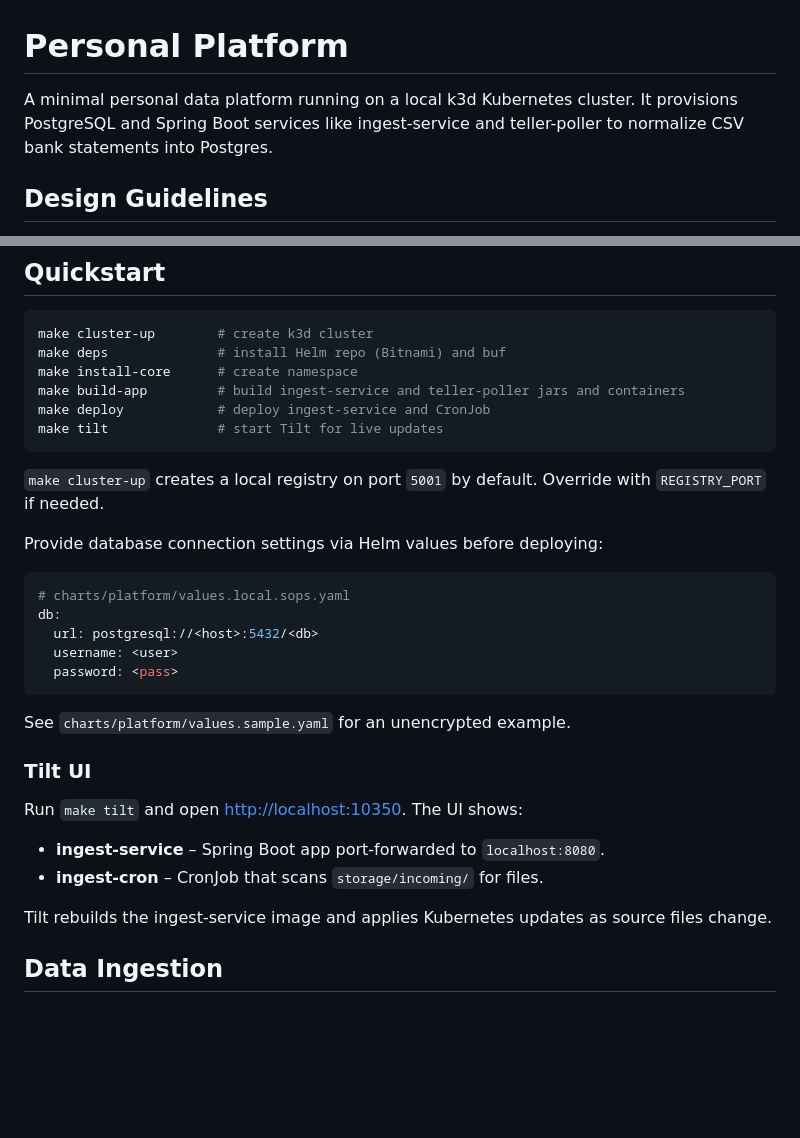
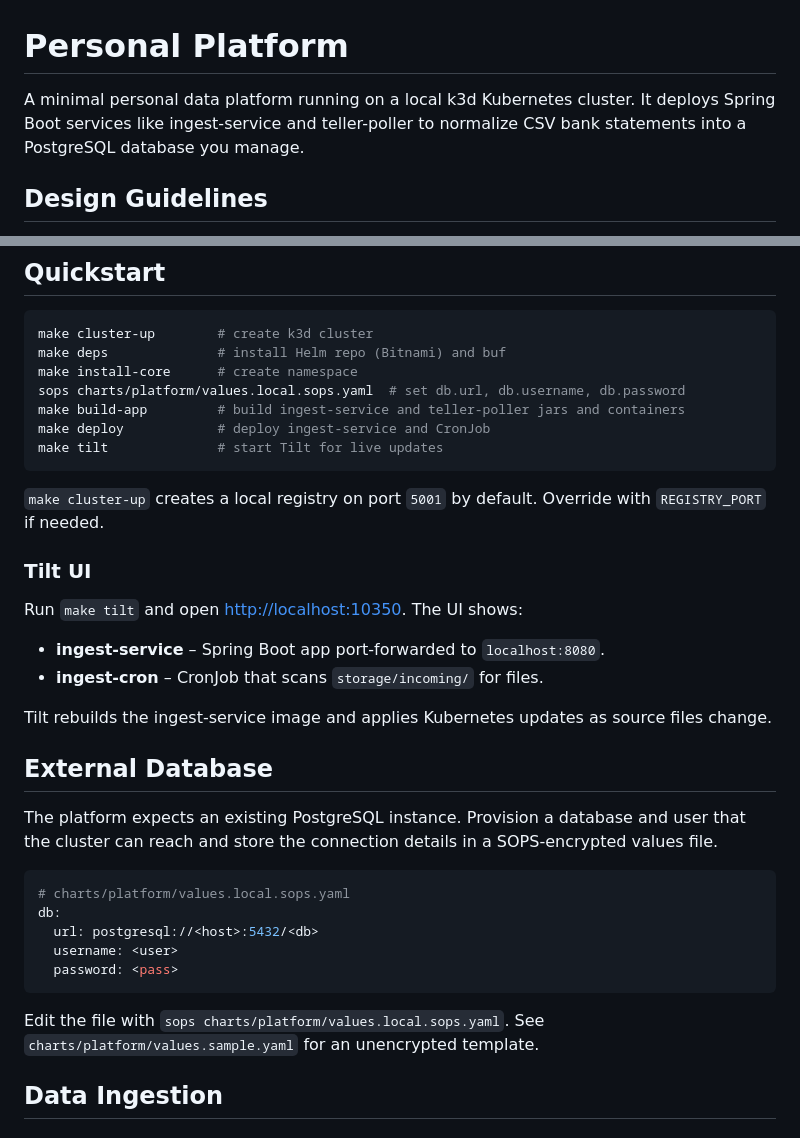
Before and after one commit to kjd404/local, a Markdown page: README.md, 2 parts joined by grey strips. Rendered like a GitHub page; blank space fills up the shorter version.

Commit message:
docs: document external DB setup (#53)

````diff
--- a/README.md
+++ b/README.md
@@ -1,6 +1,6 @@
 # Personal Platform
 
-A minimal personal data platform running on a local k3d Kubernetes cluster. It provisions PostgreSQL and Spring Boot services like ingest-service and teller-poller to normalize CSV bank statements into Postgres.
+A minimal personal data platform running on a local k3d Kubernetes cluster. It deploys Spring Boot services like ingest-service and teller-poller to normalize CSV bank statements into a PostgreSQL database you manage.
 
 ## Design Guidelines
 
@@ -21,6 +21,7 @@ This project emphasizes object-oriented design with dependency injection and com
 make cluster-up        # create k3d cluster
 make deps              # install Helm repo (Bitnami) and buf
 make install-core      # create namespace
+sops charts/platform/values.local.sops.yaml  # set db.url, db.username, db.password
 make build-app         # build ingest-service and teller-poller jars and containers
 make deploy            # deploy ingest-service and CronJob
 make tilt              # start Tilt for live updates
@@ -28,7 +29,17 @@ make tilt              # start Tilt for live updates
 
 `make cluster-up` creates a local registry on port `5001` by default. Override with `REGISTRY_PORT` if needed.
 
-Provide database connection settings via Helm values before deploying:
+### Tilt UI
+
+Run `make tilt` and open [http://localhost:10350](http://localhost:10350). The UI shows:
+- **ingest-service** – Spring Boot app port-forwarded to `localhost:8080`.
+- **ingest-cron** – CronJob that scans `storage/incoming/` for files.
+
+Tilt rebuilds the ingest-service image and applies Kubernetes updates as source files change.
+
+## External Database
+
+The platform expects an existing PostgreSQL instance. Provision a database and user that the cluster can reach and store the connection details in a SOPS-encrypted values file.
 
 ```yaml
 # charts/platform/values.local.sops.yaml
@@ -37,15 +48,8 @@ db:
   username: <user>
   password: <pass>
 ```
-See `charts/platform/values.sample.yaml` for an unencrypted example.
 
-### Tilt UI
-
-Run `make tilt` and open [http://localhost:10350](http://localhost:10350). The UI shows:
-- **ingest-service** – Spring Boot app port-forwarded to `localhost:8080`.
-- **ingest-cron** – CronJob that scans `storage/incoming/` for files.
-
-Tilt rebuilds the ingest-service image and applies Kubernetes updates as source files change.
+Edit the file with `sops charts/platform/values.local.sops.yaml`. See `charts/platform/values.sample.yaml` for an unencrypted template.
 
 ## Data Ingestion
 
````
